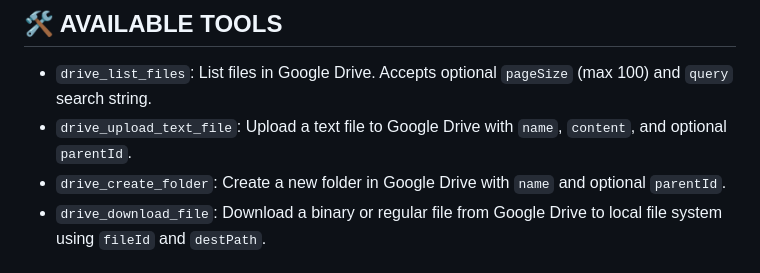
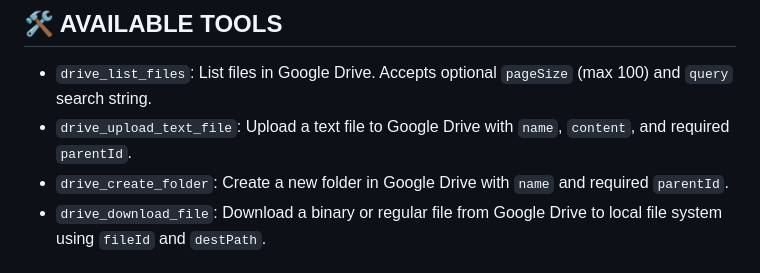
Before and after one commit to HydroChlorix/googledrive-mcp-server, a Markdown page: AGENTS.md, the part around the change. Drawn GitHub-style.

Commit message:
docs(agents): update tool descriptions to mark parentId as required

```diff
--- a/AGENTS.md
+++ b/AGENTS.md
@@ -53,8 +53,8 @@ Before running full tests, workflows, or interacting with the environment, agent
 
 ## 🛠️ AVAILABLE TOOLS
 - `drive_list_files`: List files in Google Drive. Accepts optional `pageSize` (max 100) and `query` search string.
-- `drive_upload_text_file`: Upload a text file to Google Drive with `name`, `content`, and optional `parentId`.
-- `drive_create_folder`: Create a new folder in Google Drive with `name` and optional `parentId`.
+- `drive_upload_text_file`: Upload a text file to Google Drive with `name`, `content`, and required `parentId`.
+- `drive_create_folder`: Create a new folder in Google Drive with `name` and required `parentId`.
 - `drive_download_file`: Download a binary or regular file from Google Drive to local file system using `fileId` and `destPath`.
 
 ## Agent skills
```
